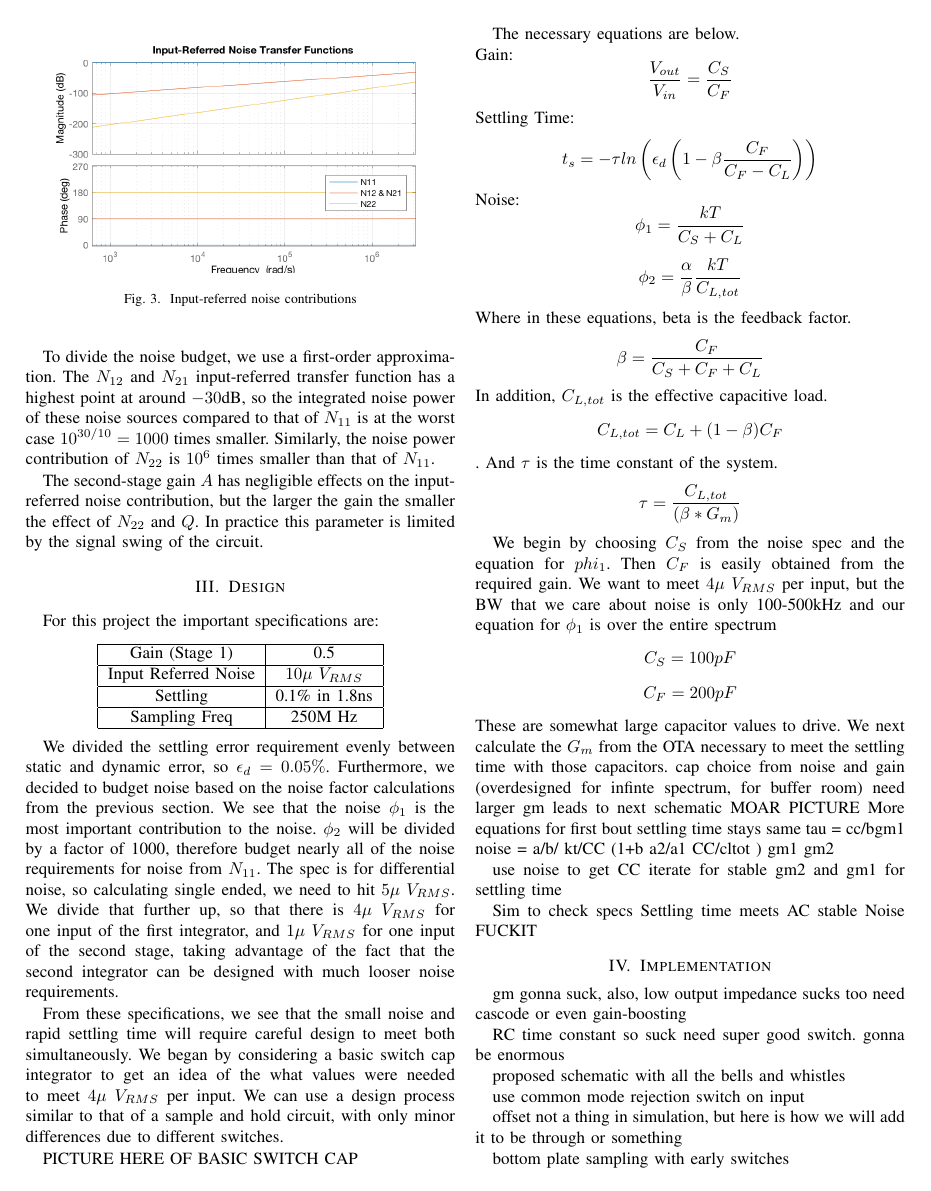
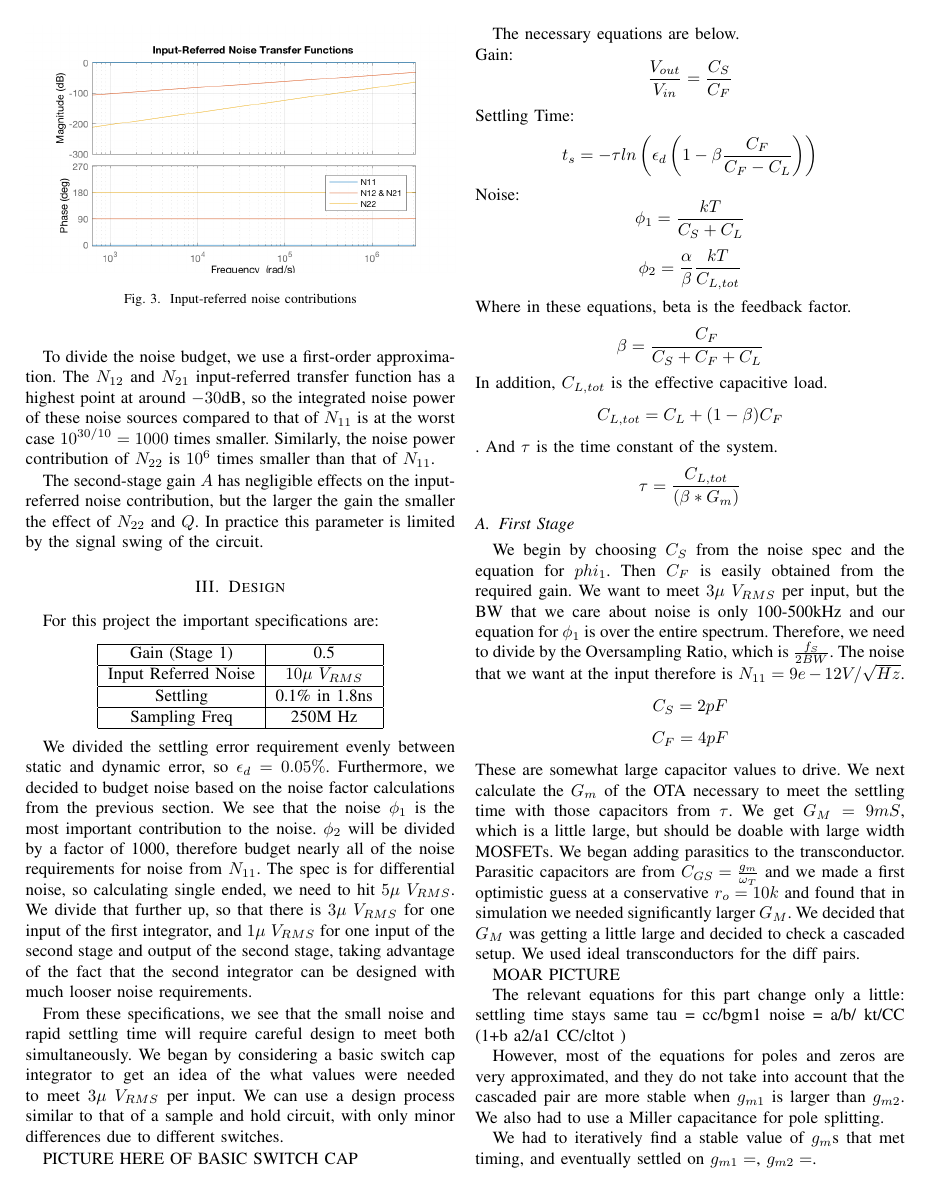
Before and after one commit to nmailoa/ee240b-proj, a LaTeX paper (milestone/milestone.tex): page 2 of 3. Compiled offline with pdfLaTeX.

Commit message:
WORDZZZZZ

```diff
--- a/milestone/milestone.tex
+++ b/milestone/milestone.tex
@@ -93,9 +93,9 @@ Sampling Freq & 250M Hz \\
 \end{tabular}
 \end{center}
 
-We divided the settling error requirement evenly between static and dynamic error, so $\epsilon_d = 0.05\%$. Furthermore, we decided to budget noise based on the noise factor calculations from the previous section. We see that the noise $\phi_1$ is the most important contribution to the noise. $\phi_2$ will be divided by a factor of 1000, therefore budget nearly all of the noise requirements for noise from $N_{11}$. The spec is for differential noise, so calculating single ended, we need to hit $5\mu$ $V_{RMS}$. We divide that further up, so that there is $4\mu$ $V_{RMS}$ for one input of the first integrator, and $1\mu$ $V_{RMS}$ for one input of the second stage, taking advantage of the fact that the second integrator can be designed with much looser noise requirements.
+We divided the settling error requirement evenly between static and dynamic error, so $\epsilon_d = 0.05\%$. Furthermore, we decided to budget noise based on the noise factor calculations from the previous section. We see that the noise $\phi_1$ is the most important contribution to the noise. $\phi_2$ will be divided by a factor of 1000, therefore budget nearly all of the noise requirements for noise from $N_{11}$. The spec is for differential noise, so calculating single ended, we need to hit $5\mu$ $V_{RMS}$. We divide that further up, so that there is $3\mu$ $V_{RMS}$ for one input of the first integrator, and $1\mu$ $V_{RMS}$ for one input of the second stage and output of the second stage, taking advantage of the fact that the second integrator can be designed with much looser noise requirements.
 
-From these specifications, we see that the small noise and rapid settling time will require careful design to meet both simultaneously. We began by considering a basic switch cap integrator to get an idea of the what values were needed to meet $4\mu$ $V_{RMS}$ per input. We can use a design process similar to that of a sample and hold circuit, with only minor differences due to different switches.
+From these specifications, we see that the small noise and rapid settling time will require careful design to meet both simultaneously. We began by considering a basic switch cap integrator to get an idea of the what values were needed to meet $3\mu$ $V_{RMS}$ per input. We can use a design process similar to that of a sample and hold circuit, with only minor differences due to different switches.
 
 PICTURE HERE OF BASIC SWITCH CAP
 
@@ -111,26 +111,23 @@ Where in these equations, beta is the feedback factor. $$\beta = \frac{C_F}{C_S
 In addition, $C_{L,tot}$ is the effective capacitive load.$$C_{L,tot}=C_L+(1-\beta)C_F$$.
 And $\tau$ is the time constant of the system. $$\tau = \frac{C_{L,tot}}{(\beta*G_m)}$$
 
-We begin by choosing $C_S$ from the noise spec and the equation for $phi_1$. Then $C_F$ is easily obtained from the required gain. We want to meet $4\mu$ $V_{RMS}$ per input, but the BW that we care about noise is only 100-500kHz and our equation for $\phi_1$ is over the entire spectrum
+\subsection{First Stage}
+
+We begin by choosing $C_S$ from the noise spec and the equation for $phi_1$. Then $C_F$ is easily obtained from the required gain. We want to meet $3\mu$ $V_{RMS}$ per input, but the BW that we care about noise is only 100-500kHz and our equation for $\phi_1$ is over the entire spectrum. Therefore, we need to divide by the Oversampling Ratio, which is $\frac{f_S}{2BW}$. The noise that we want at the input therefore is $N_{11}=9e-12 V/\sqrt{Hz}$.
 %IMPT VALS
-$$C_S = 100pF$$
-$$C_F = 200pF$$
-These are somewhat large capacitor values to drive. We next calculate the $G_m$ from the OTA necessary to meet the settling time with those capacitors.
-cap choice from noise and gain (overdesigned for infinte spectrum, for buffer room)
-need larger gm
-leads to next schematic
+$$C_S = 2pF$$
+$$C_F = 4pF$$
+These are somewhat large capacitor values to drive. We next calculate the $G_m$ of the OTA necessary to meet the settling time with those capacitors from $\tau$. We get $G_M = 9mS$, which is a little large, but should be doable with large width MOSFETs.
+We began adding parasitics to the transconductor. Parasitic capacitors are from $C_{GS}=\frac{g_m}{\omega_T}$ and we made a first optimistic guess at a conservative $r_o=10k$ and found that in simulation we needed significantly larger $G_M$.
+We decided that $G_M$ was getting a little large and decided to check a cascaded setup. We used ideal transconductors for the diff pairs.
+
  MOAR PICTURE
-More equations for first bout
+
+The relevant equations for this part change only a little:
 settling time stays same tau = cc/bgm1
 noise = a/b/ kt/CC (1+b a2/a1 CC/cltot )
-gm1
-gm2
 
-use noise to get CC
-iterate for stable gm2 and gm1 for settling time
+However, most of the equations for poles and zeros are very approximated, and they do not take into account that the cascaded pair are more stable when $g_{m1}$ is larger than $g_{m2}$. We also had to use a Miller capacitance for pole splitting.
 
-Sim to check specs
-Settling time meets
-AC stable
-Noise FUCKIT
+We had to iteratively find a stable value of $g_m$s that met timing, and eventually settled on $g_{m1}=$, $g_{m2}=$.
 
```
Also changed, not shown: milestone/milestone.pdf, milestone/milestone.tex (45 more changed lines), 4 other files.
